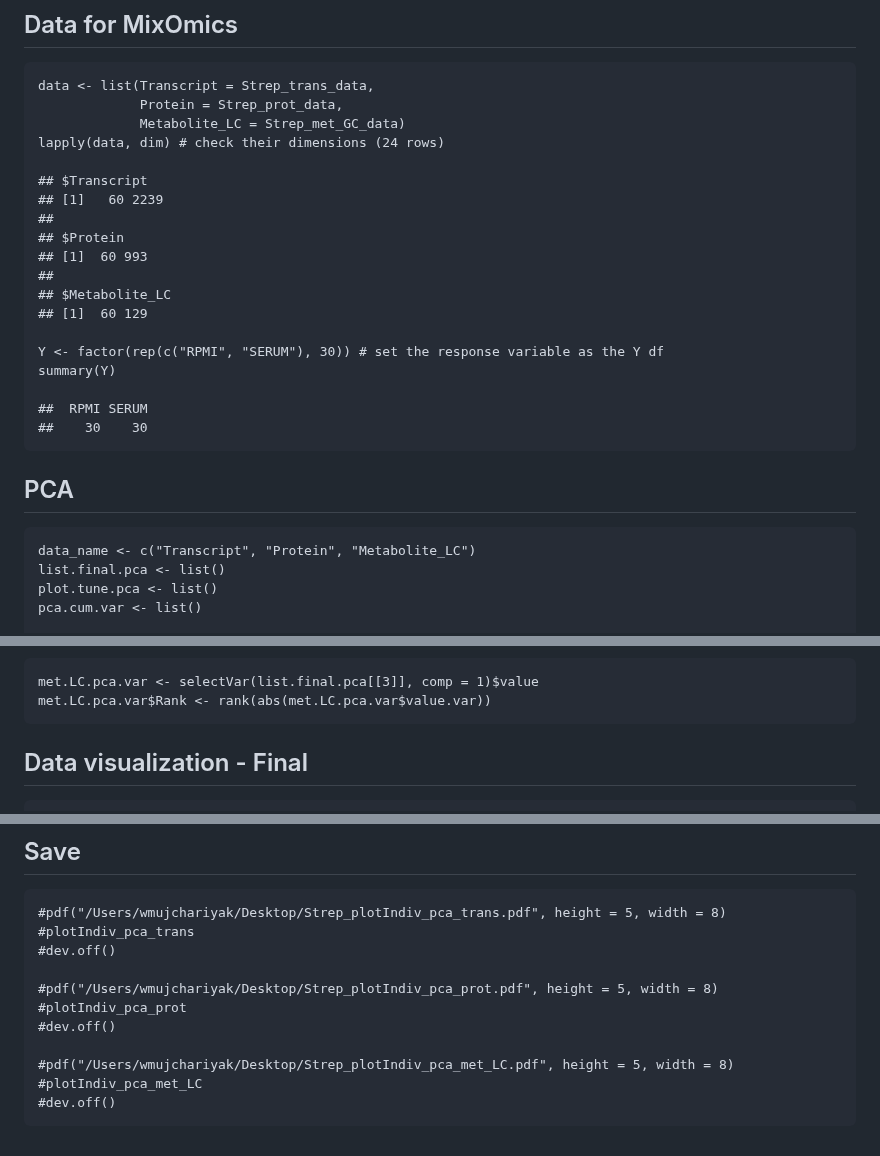
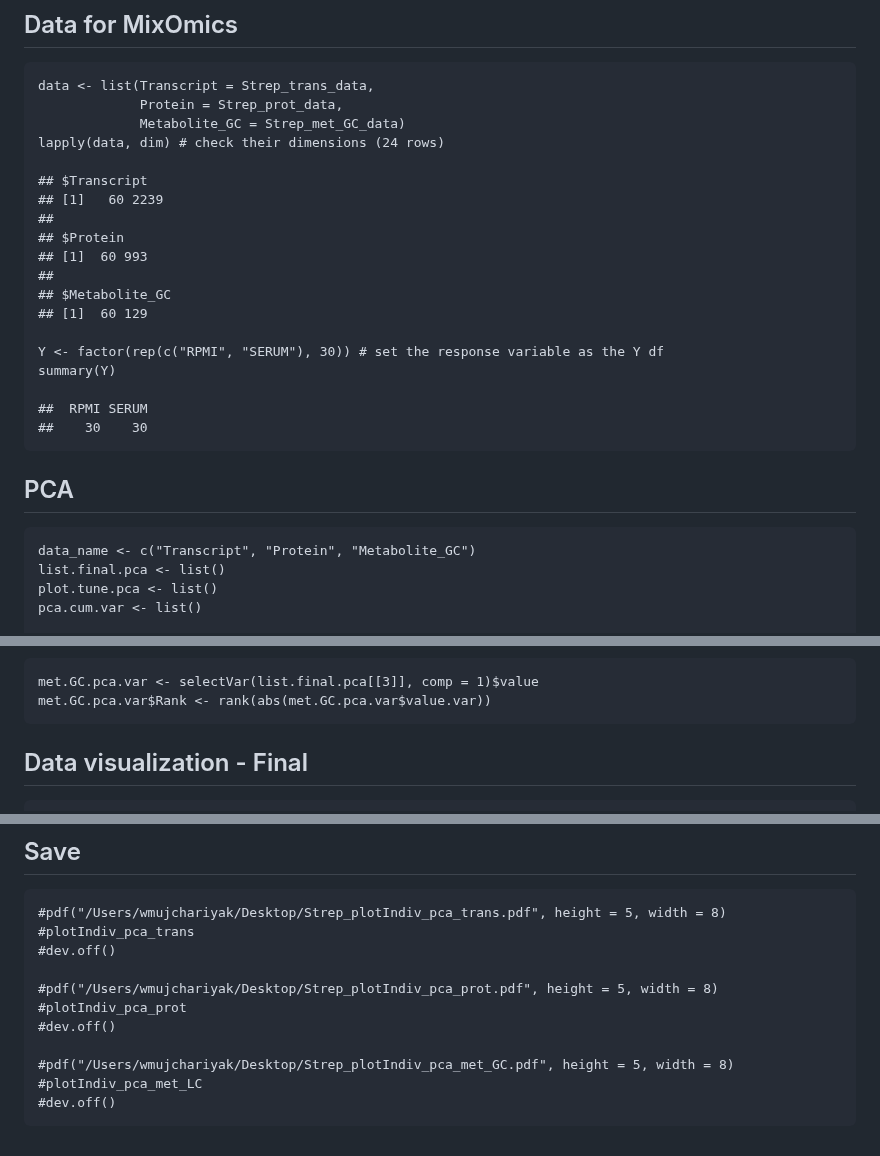
Before and after one commit to warasinee/Multiomics_Case_Study, a Markdown page: R_script/1_PCA_Strep_220425.md, 3 parts joined by grey strips. Drawn GitHub-style.

```diff
--- a/R_script/1_PCA_Strep_220425.md
+++ b/R_script/1_PCA_Strep_220425.md
@@ -64,7 +64,7 @@ set.seed(123) # for reproducibility
 
     data <- list(Transcript = Strep_trans_data,
                  Protein = Strep_prot_data,
-                 Metabolite_LC = Strep_met_GC_data)
+                 Metabolite_GC = Strep_met_GC_data)
     lapply(data, dim) # check their dimensions (24 rows)
 
     ## $Transcript
@@ -73,7 +73,7 @@ set.seed(123) # for reproducibility
     ## $Protein
     ## [1]  60 993
     ##
-    ## $Metabolite_LC
+    ## $Metabolite_GC
     ## [1]  60 129
 
     Y <- factor(rep(c("RPMI", "SERUM"), 30)) # set the response variable as the Y df
@@ -84,7 +84,7 @@ set.seed(123) # for reproducibility
 
 ## PCA
 
-    data_name <- c("Transcript", "Protein", "Metabolite_LC")
+    data_name <- c("Transcript", "Protein", "Metabolite_GC")
     list.final.pca <- list()
     plot.tune.pca <- list()
     pca.cum.var <- list()
@@ -127,8 +127,8 @@ set.seed(123) # for reproducibility
 
 ![](https://github.com/warasinee/Multiomics_Case_Study/blob/main/Image/Report_plots/1_PCA_plot_3.png)
 
-    met.LC.pca.var <- selectVar(list.final.pca[[3]], comp = 1)$value
-    met.LC.pca.var$Rank <- rank(abs(met.LC.pca.var$value.var))
+    met.GC.pca.var <- selectVar(list.final.pca[[3]], comp = 1)$value
+    met.GC.pca.var$Rank <- rank(abs(met.GC.pca.var$value.var))
 
 ## Data visualization - Final
 
@@ -165,6 +165,6 @@ set.seed(123) # for reproducibility
     #plotIndiv_pca_prot
     #dev.off()
 
-    #pdf("/Users/wmujchariyak/Desktop/Strep_plotIndiv_pca_met_LC.pdf", height = 5, width = 8)
+    #pdf("/Users/wmujchariyak/Desktop/Strep_plotIndiv_pca_met_GC.pdf", height = 5, width = 8)
     #plotIndiv_pca_met_LC
     #dev.off()
```
